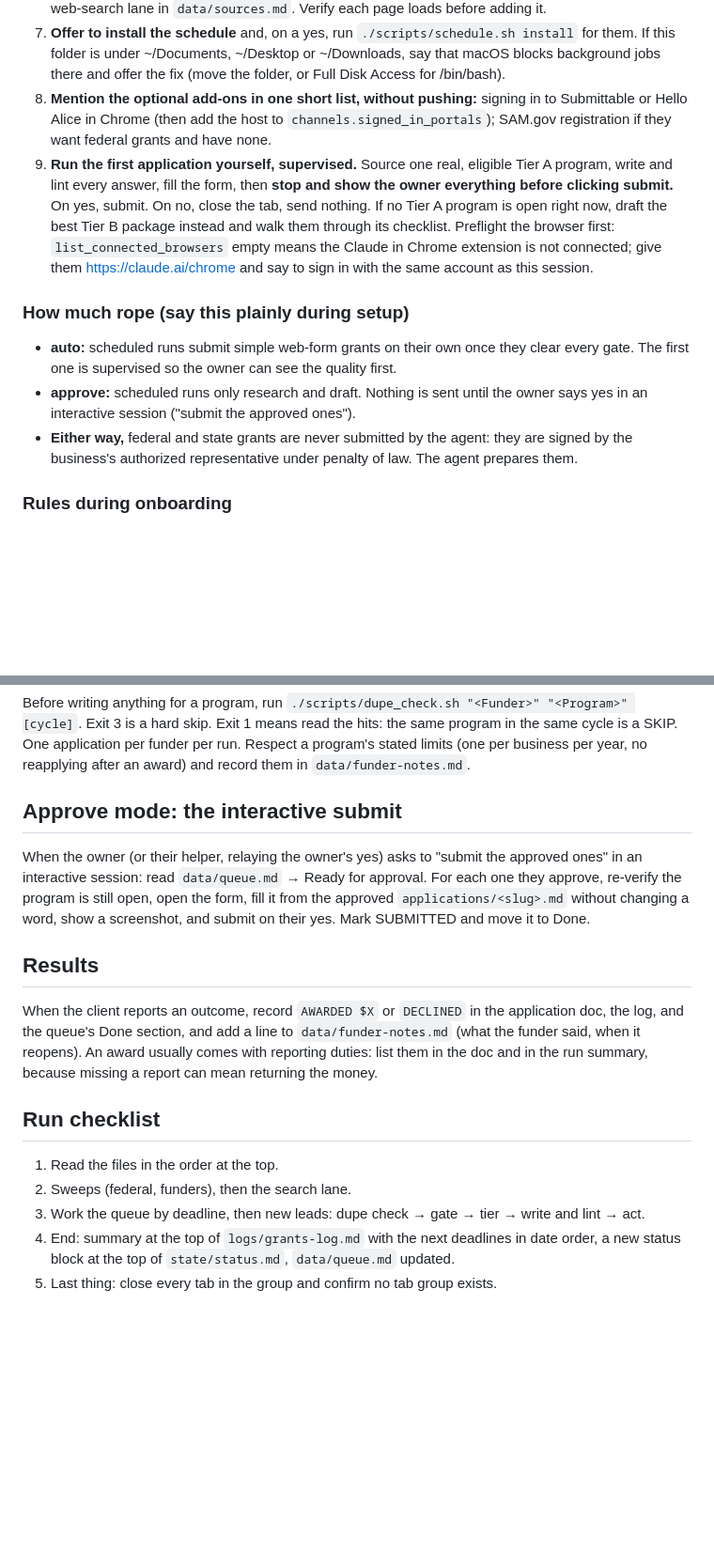
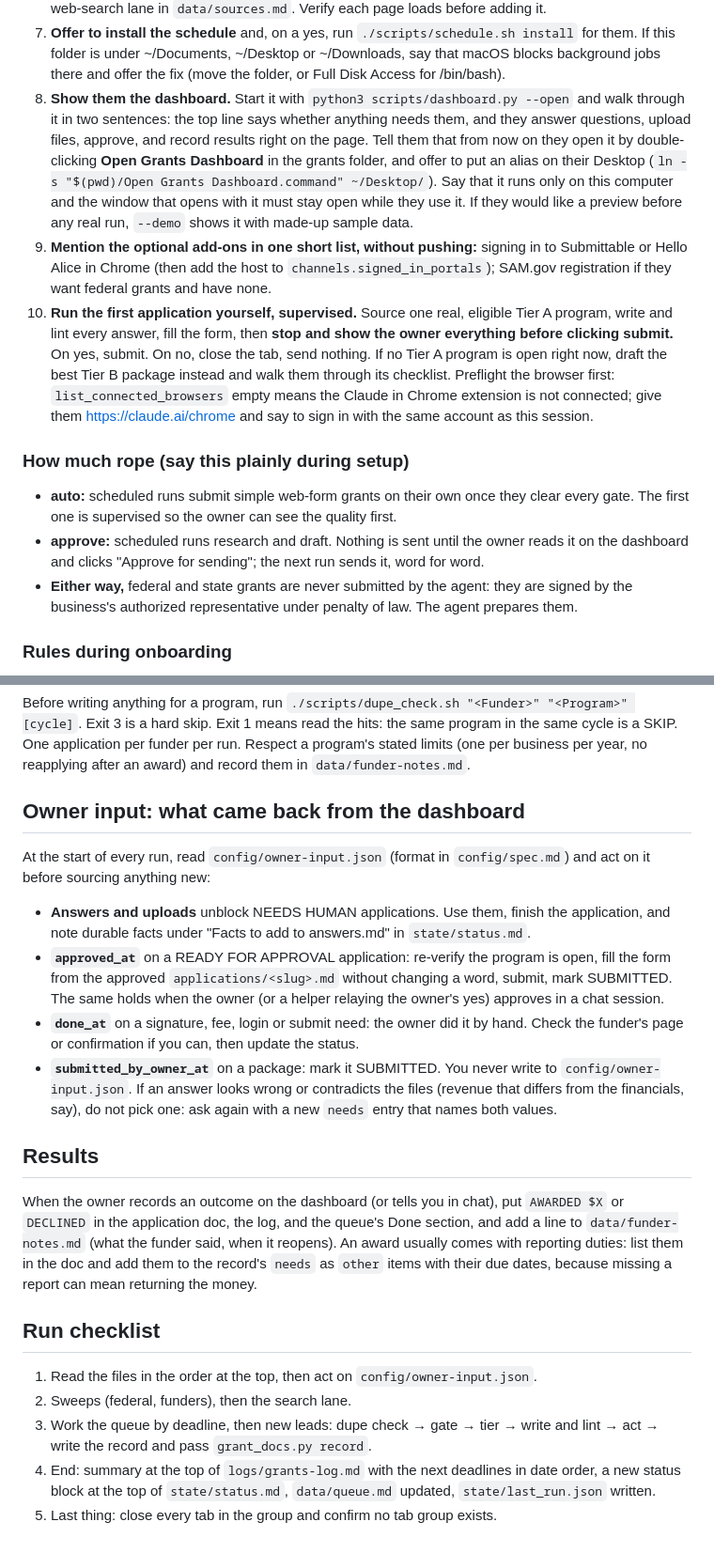
Before and after one commit to Kobalosz/QueenBee, a Markdown page: grants/CLAUDE.md, 2 parts joined by grey strips. Shown at 94% size. Rendered like a GitHub page; blank space fills up the shorter version.

Commit message:
Teach the playbook to act on dashboard input and introduce the dashboard at setup

```diff
--- a/grants/CLAUDE.md
+++ b/grants/CLAUDE.md
@@ -77,10 +83,17 @@ can collect answers from the owner and relay them; say so.
 7. **Offer to install the schedule** and, on a yes, run `./scripts/schedule.sh install` for them.
    If this folder is under ~/Documents, ~/Desktop or ~/Downloads, say that macOS blocks background
    jobs there and offer the fix (move the folder, or Full Disk Access for /bin/bash).
-8. **Mention the optional add-ons in one short list, without pushing:** signing in to Submittable
+8. **Show them the dashboard.** Start it with `python3 scripts/dashboard.py --open` and walk
+   through it in two sentences: the top line says whether anything needs them, and they answer
+   questions, upload files, approve, and record results right on the page. Tell them that from now
+   on they open it by double-clicking **Open Grants Dashboard** in the grants folder, and offer to
+   put an alias on their Desktop (`ln -s "$(pwd)/Open Grants Dashboard.command" ~/Desktop/`). Say that
+   it runs only on this computer and the window that opens with it must stay open while they use it.
+   If they would like a preview before any real run, `--demo` shows it with made-up sample data.
+9. **Mention the optional add-ons in one short list, without pushing:** signing in to Submittable
    or Hello Alice in Chrome (then add the host to `channels.signed_in_portals`); SAM.gov
    registration if they want federal grants and have none.
-9. **Run the first application yourself, supervised.** Source one real, eligible Tier A program,
+10. **Run the first application yourself, supervised.** Source one real, eligible Tier A program,
    write and lint every answer, fill the form, then **stop and show the owner everything before
    clicking submit.** On yes, submit. On no, close the tab, send nothing. If no Tier A program is
    open right now, draft the best Tier B package instead and walk them through its checklist.
@@ -91,8 +104,8 @@ can collect answers from the owner and relay them; say so.
 ### How much rope (say this plainly during setup)
 - **auto:** scheduled runs submit simple web-form grants on their own once they clear every gate.
   The first one is supervised so the owner can see the quality first.
-- **approve:** scheduled runs only research and draft. Nothing is sent until the owner says yes in
-  an interactive session ("submit the approved ones").
+- **approve:** scheduled runs research and draft. Nothing is sent until the owner reads it on the
+  dashboard and clicks "Approve for sending"; the next run sends it, word for word.
 - **Either way,** federal and state grants are never submitted by the agent: they are signed by the
   business's authorized representative under penalty of law. The agent prepares them.
 
@@ -225,22 +242,34 @@ Exit 3 is a hard skip. Exit 1 means read the hits: the same program in the same
 One application per funder per run. Respect a program's stated limits (one per business per year,
 no reapplying after an award) and record them in `data/funder-notes.md`.
 
-## Approve mode: the interactive submit
-When the owner (or their helper, relaying the owner's yes) asks to "submit the approved ones" in an
-interactive session: read `data/queue.md` → Ready for approval. For each one they approve, re-verify
-the program is still open, open the form, fill it from the approved `applications/<slug>.md` without
-changing a word, show a screenshot, and submit on their yes. Mark SUBMITTED and move it to Done.
+## Owner input: what came back from the dashboard
+At the start of every run, read `config/owner-input.json` (format in `config/spec.md`) and act on it
+before sourcing anything new:
+- **Answers and uploads** unblock NEEDS HUMAN applications. Use them, finish the application, and
+  note durable facts under "Facts to add to answers.md" in `state/status.md`.
+- **`approved_at`** on a READY FOR APPROVAL application: re-verify the program is open, fill the
+  form from the approved `applications/<slug>.md` without changing a word, submit, mark SUBMITTED.
+  The same holds when the owner (or a helper relaying the owner's yes) approves in a chat session.
+- **`done_at`** on a signature, fee, login or submit need: the owner did it by hand. Check the
+  funder's page or confirmation if you can, then update the status.
+- **`submitted_by_owner_at`** on a package: mark it SUBMITTED.
+You never write to `config/owner-input.json`. If an answer looks wrong or contradicts the files
+(revenue that differs from the financials, say), do not pick one: ask again with a new `needs`
+entry that names both values.
 
 ## Results
-When the client reports an outcome, record `AWARDED $X` or `DECLINED` in the application doc, the
-log, and the queue's Done section, and add a line to `data/funder-notes.md` (what the funder said,
-when it reopens). An award usually comes with reporting duties: list them in the doc and in the
-run summary, because missing a report can mean returning the money.
+When the owner records an outcome on the dashboard (or tells you in chat), put `AWARDED $X` or
+`DECLINED` in the application doc, the log, and the queue's Done section, and add a line to
+`data/funder-notes.md` (what the funder said, when it reopens). An award usually comes with
+reporting duties: list them in the doc and add them to the record's `needs` as `other` items with
+their due dates, because missing a report can mean returning the money.
 
 ## Run checklist
-1. Read the files in the order at the top.
+1. Read the files in the order at the top, then act on `config/owner-input.json`.
 2. Sweeps (federal, funders), then the search lane.
-3. Work the queue by deadline, then new leads: dupe check → gate → tier → write and lint → act.
+3. Work the queue by deadline, then new leads: dupe check → gate → tier → write and lint → act →
+   write the record and pass `grant_docs.py record`.
 4. End: summary at the top of `logs/grants-log.md` with the next deadlines in date order, a new
-   status block at the top of `state/status.md`, `data/queue.md` updated.
+   status block at the top of `state/status.md`, `data/queue.md` updated, `state/last_run.json`
+   written.
 5. Last thing: close every tab in the group and confirm no tab group exists.
```
Also changed, not shown: other parts of grants/CLAUDE.md (+12 -2 lines).
